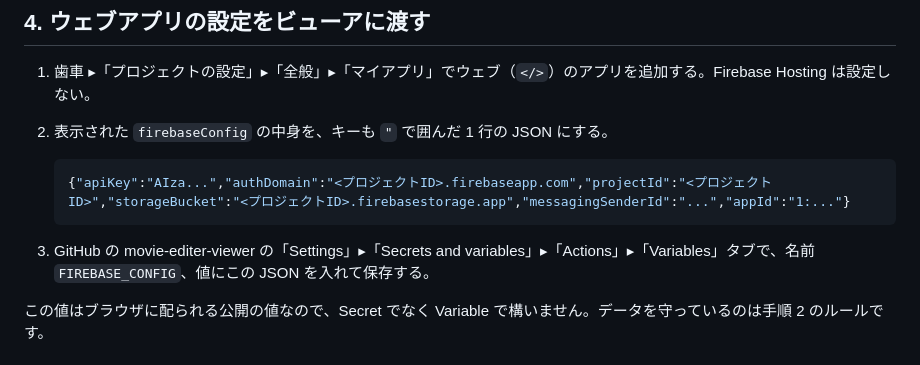
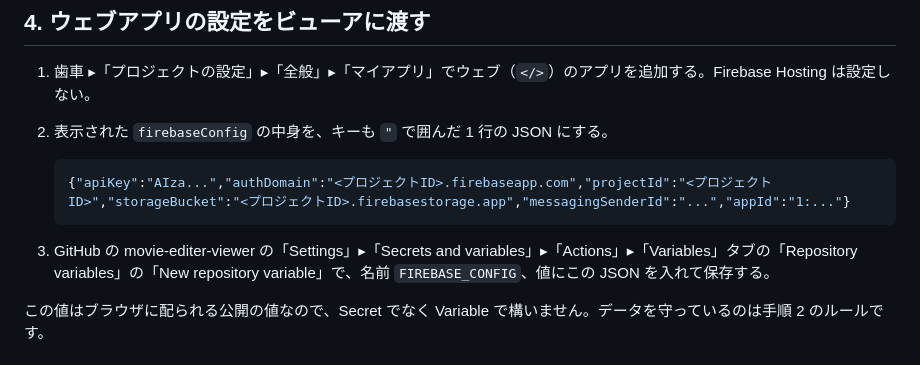
Before and after one commit to keigo-hisazumi/movie-editer-viewer, a Markdown page: docs/firebase-setup.md, the part around the change. Drawn GitHub-style.

Commit message:
docs: FIREBASE_CONFIG は Repository variables に登録すると明記
Co-Authored-By: Claude Opus 5.5 (1M context) <noreply@anthropic.com>
Claude-Session: https://claude.ai/code/session_01W3RkswTBLZBpnpNtLFUwNV

````diff
--- a/docs/firebase-setup.md
+++ b/docs/firebase-setup.md
@@ -35,7 +35,7 @@ movie-editer の出力（トピック・候補・ショートの記録）を Fir
     {"apiKey":"AIza...","authDomain":"<プロジェクトID>.firebaseapp.com","projectId":"<プロジェクトID>","storageBucket":"<プロジェクトID>.firebasestorage.app","messagingSenderId":"...","appId":"1:..."}
     ```
 
-3. GitHub の movie-editer-viewer の「Settings」▸「Secrets and variables」▸「Actions」▸「Variables」タブで、名前 `FIREBASE_CONFIG`、値にこの JSON を入れて保存する。
+3. GitHub の movie-editer-viewer の「Settings」▸「Secrets and variables」▸「Actions」▸「Variables」タブの「Repository variables」の「New repository variable」で、名前 `FIREBASE_CONFIG`、値にこの JSON を入れて保存する。
 
 この値はブラウザに配られる公開の値なので、Secret でなく Variable で構いません。データを守っているのは手順 2 のルールです。
 
````
